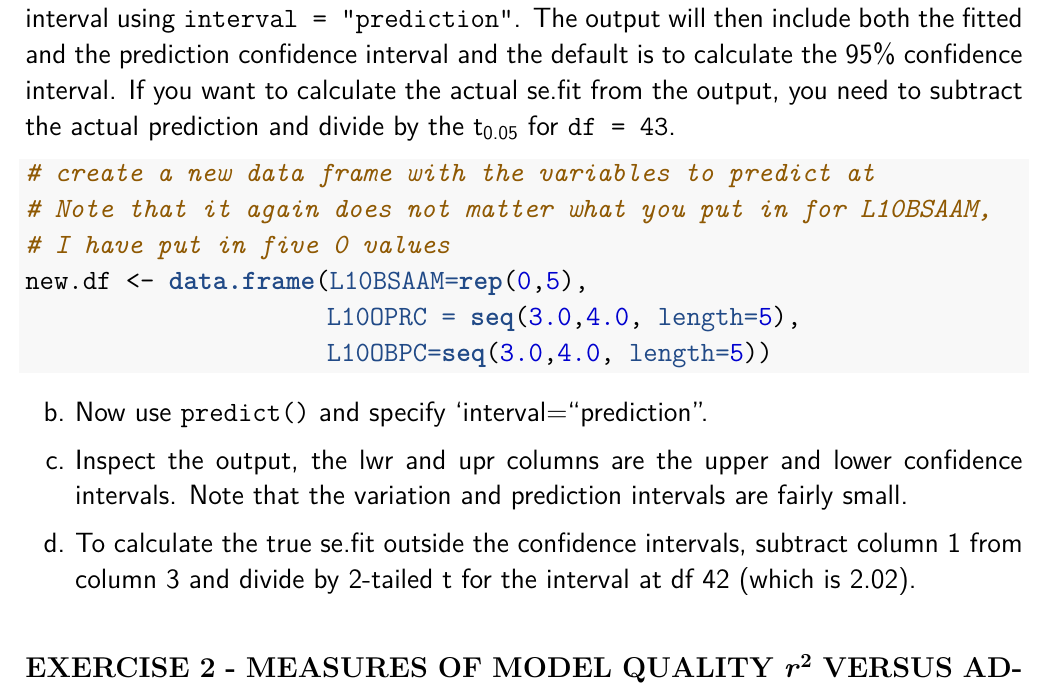
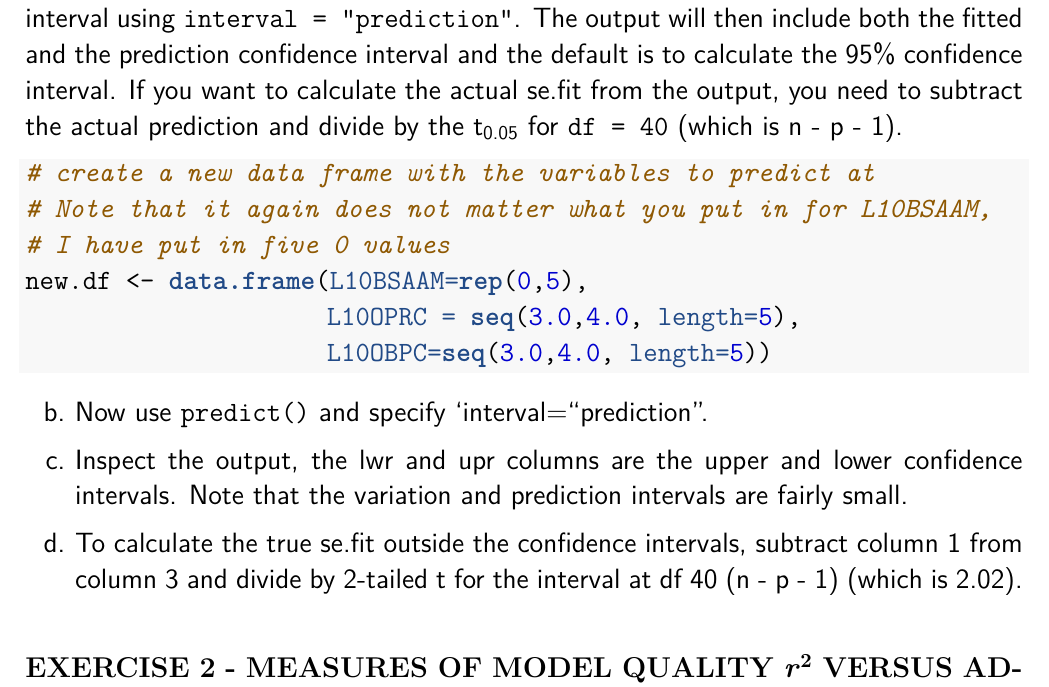
Before and after one commit to WillemVervoort/ENVX2001-code, an R Markdown document (2017_ENVX2001PracticalTopic10.Rmd): part of page 3 of 11, cut so that both start at the same text. The pictures show the output file 2017_ENVX2001PracticalTopic10.pdf that the author committed with the source.

Commit message:
update topic 10 for RMSE and df

````diff
--- a/2017_ENVX2001PracticalTopic10.Rmd
+++ b/2017_ENVX2001PracticalTopic10.Rmd
@@ -66,7 +66,7 @@ predLake$se.fit
 This prediction is well within the original data set.
 a. Why? You can use `range()` to figure this out, or just look at the original data.
 
-More interesting is making prediction not part of the original data, but as we discussed in the lectures this means there is a different confidence interval. R allows you to define the interval using `interval = "prediction"`. The output will then include both the fitted and the prediction confidence interval and the default is to calculate the 95% confidence interval. If you want to calculate the actual se.fit from the output, you need to subtract the actual prediction and divide by the t~0.05~ for `df = 43`.
+More interesting is making prediction not part of the original data, but as we discussed in the lectures this means there is a different confidence interval. R allows you to define the interval using `interval = "prediction"`. The output will then include both the fitted and the prediction confidence interval and the default is to calculate the 95% confidence interval. If you want to calculate the actual se.fit from the output, you need to subtract the actual prediction and divide by the t~0.05~ for `df = 40` (which is n - p - 1).
 
 ```{r newdf}
 # create a new data frame with the variables to predict at
@@ -89,7 +89,7 @@ Lake_predict
 
 c. Inspect the output, the lwr and upr columns are the upper and lower confidence intervals. Note that the variation and prediction intervals are fairly small.
 
-d. To calculate the true se.fit outside the confidence intervals, subtract column 1 from column 3 and divide by 2-tailed t for the interval at df 42 (which is `r round(qt(0.975,42),2)`).
+d. To calculate the true se.fit outside the confidence intervals, subtract column 1 from column 3 and divide by 2-tailed t for the interval at df 40 (n - p - 1) (which is `r round(qt(0.975,40),2)`).
 
 ```{asis, eval = F}
 ####Answer
````
Also changed, not shown: 2017_Tutorial_Topic10.Rmd (+2 -2 lines), 2017_ENVX2001PracticalTopic10.pdf, 2017_Tutorial_Topic10.pdf, 2017_ENVX2001PracticalTopic10.Rmd (2 more changed lines).
